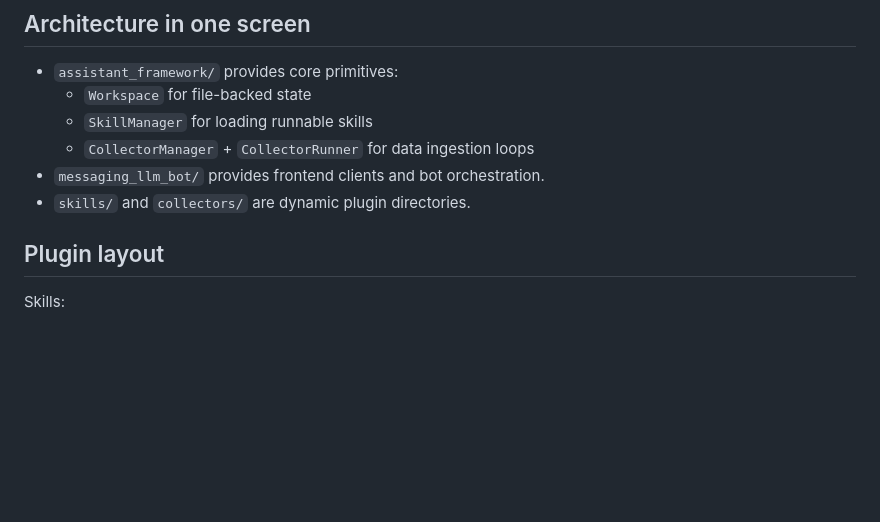
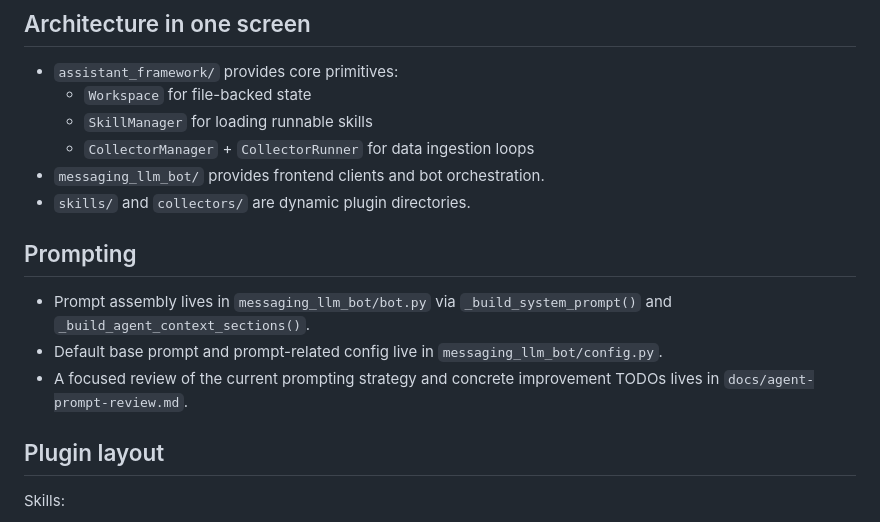
Before and after one commit to pdaian/buducca, a Markdown page: docs/developer-guide.md, the part around the change. Drawn GitHub-style; blank space fills up the shorter version.

```diff
--- a/docs/developer-guide.md
+++ b/docs/developer-guide.md
@@ -8,6 +8,12 @@
   - `CollectorManager` + `CollectorRunner` for data ingestion loops
 - `messaging_llm_bot/` provides frontend clients and bot orchestration.
 - `skills/` and `collectors/` are dynamic plugin directories.
+
+## Prompting
+
+- Prompt assembly lives in `messaging_llm_bot/bot.py` via `_build_system_prompt()` and `_build_agent_context_sections()`.
+- Default base prompt and prompt-related config live in `messaging_llm_bot/config.py`.
+- A focused review of the current prompting strategy and concrete improvement TODOs lives in `docs/agent-prompt-review.md`.
 
 ## Plugin layout
 
```
Also changed, not shown: docs/agent-prompt-review.md (added, +56 -0 lines).
